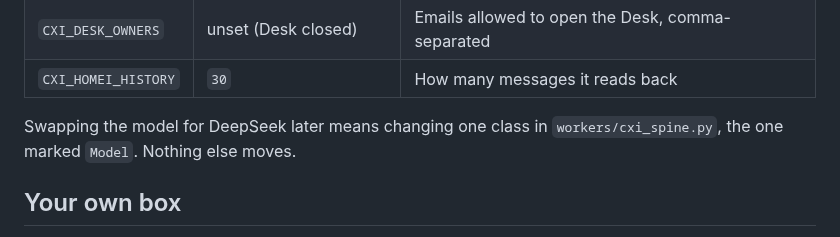
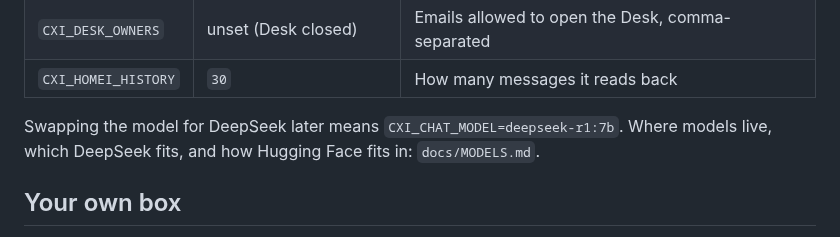
Before and after one commit to nadialayla262-code/chat-app, a Markdown page: README.md, the part around the change. Drawn GitHub-style.

```diff
--- a/README.md
+++ b/README.md
@@ -144,8 +144,9 @@ Settings are environment variables, never edits:
 | `CXI_DESK_OWNERS` | unset (Desk closed) | Emails allowed to open the Desk, comma-separated |
 | `CXI_HOMEI_HISTORY` | `30` | How many messages it reads back |
 
-Swapping the model for DeepSeek later means changing one class in
-`workers/cxi_spine.py`, the one marked `Model`. Nothing else moves.
+Swapping the model for DeepSeek later means `CXI_CHAT_MODEL=deepseek-r1:7b`.
+Where models live, which DeepSeek fits, and how Hugging Face fits in:
+`docs/MODELS.md`.
 
 ## Your own box
 
```
Also changed, not shown: MAC_SESSION_1.md (+3 -0 lines), docs/MODELS.md (added, +71 -0 lines).
